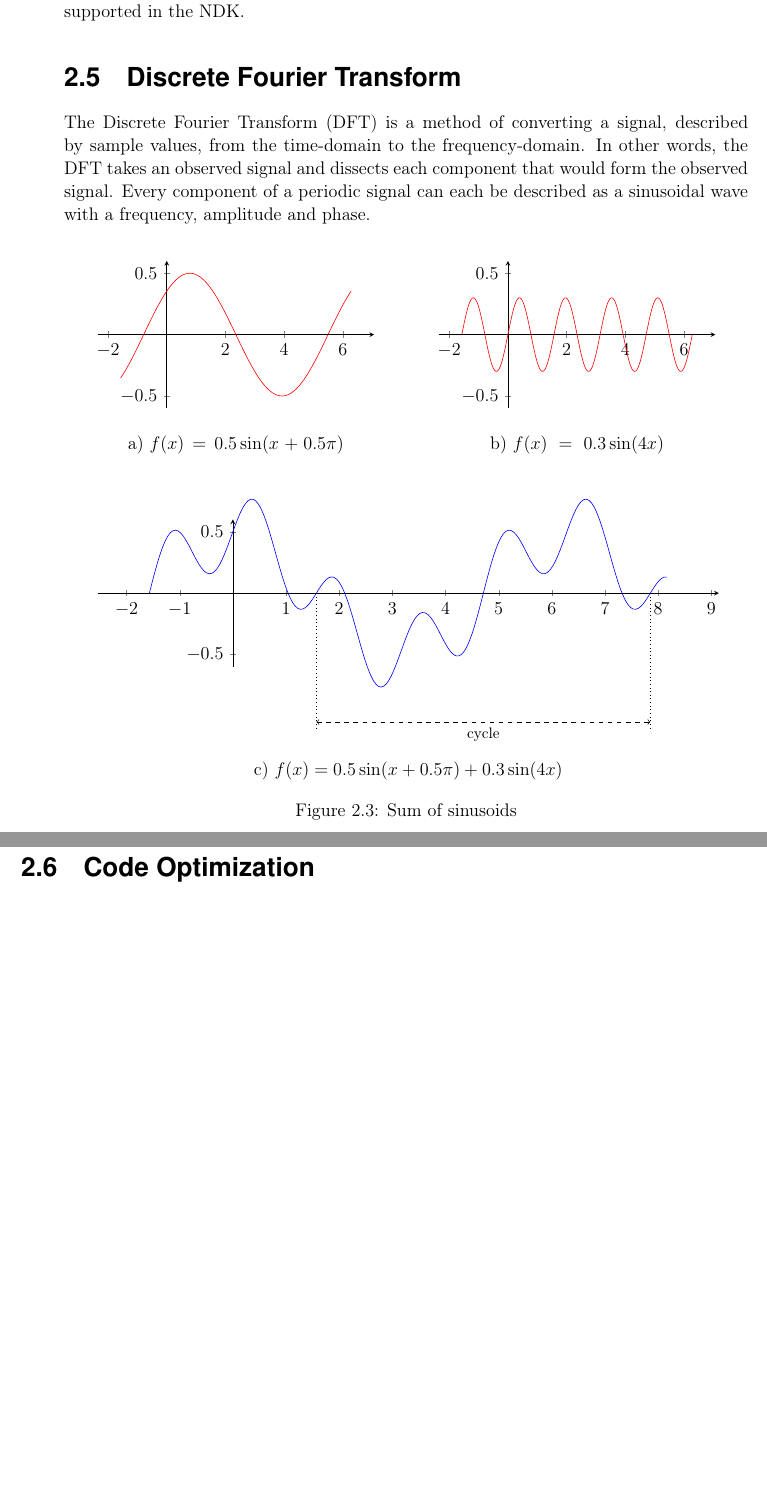
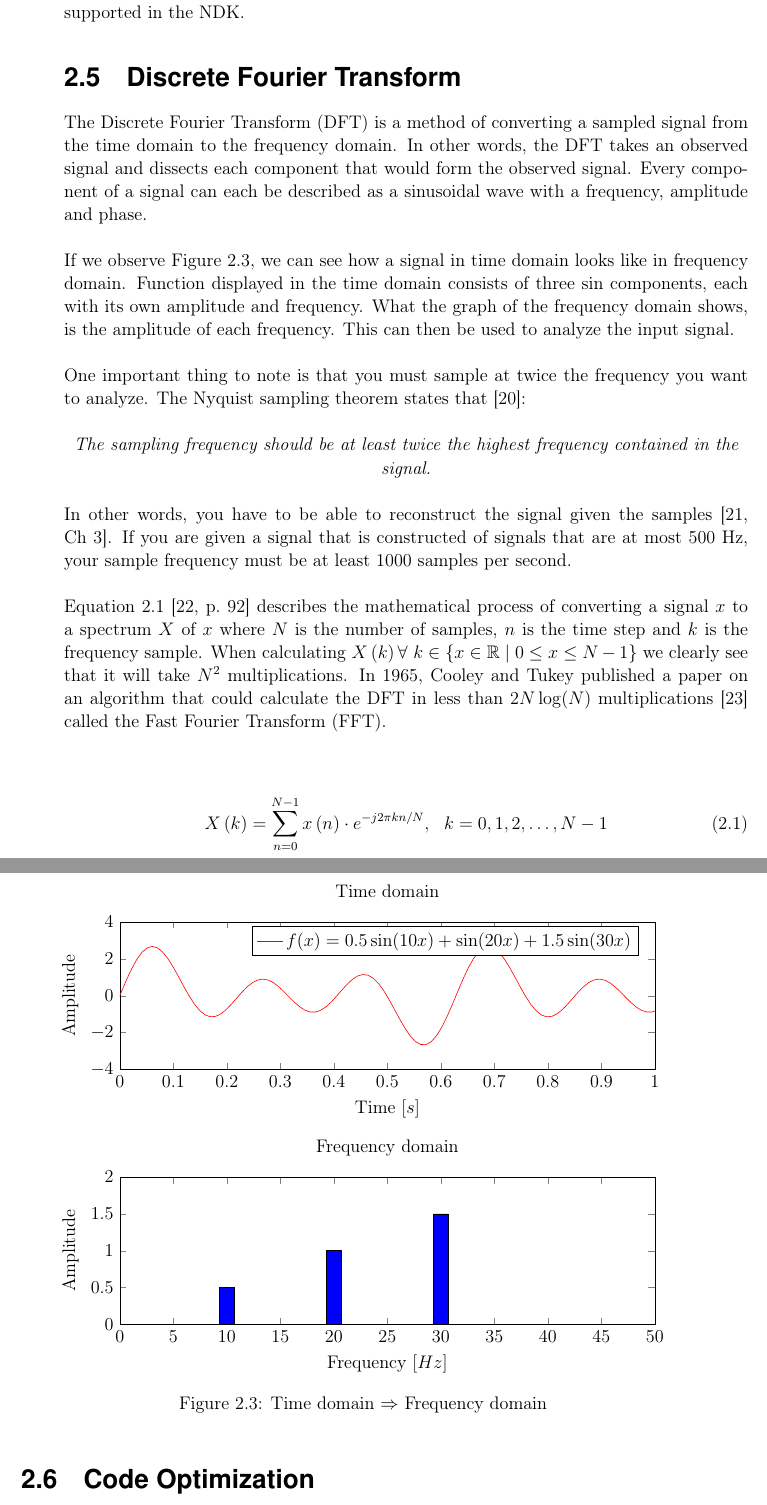
Before and after one commit to anddani/thesis, a LaTeX thesis (report.tex, which reads Chapters/background.tex): two parts of pages 21 and 22 of 36 before the commit and two parts of pages 21 and 22 of 37 after it, joined at a grey line, cut so that both start at the same text, the shorter picture padded with empty space. Compiled offline with pdfLaTeX.

Commit message:
Done with DFT chapter in literature study

```diff
--- a/Chapters/background.tex
+++ b/Chapters/background.tex
@@ -114,63 +114,69 @@ LLVM (Low Level Virtual Machine) is a suite that contains a set of compiler opti
 Clang is as of March 2016 (NDK version 11) \cite{android:ndk:revision}, the only supported compiler in the NDK. Google has chosen to focus on a supporting the Clang compiler instead of the GNU GCC compiler. This means that there is a bigger chance that a specific architecture is supported in the NDK.
 
 \section{Discrete Fourier Transform}
-The Discrete Fourier Transform (DFT) is a method of converting a signal, described by sample values, from the time-domain to the frequency-domain. In other words, the DFT takes an observed signal and dissects each component that would form the observed signal. Every component of a periodic signal can each be described as a sinusoidal wave with a frequency, amplitude and phase.
+The Discrete Fourier Transform (DFT) is a method of converting a sampled signal from the time domain to the frequency domain. In other words, the DFT takes an observed signal and dissects each component that would form the observed signal. Every component of a signal can each be described as a sinusoidal wave with a frequency, amplitude and phase.
+
+If we observe Figure~\ref{fig:dft:ex1}, we can see how a signal in time domain looks like in frequency domain. Function displayed in the time domain consists of three sin components, each with its own amplitude and frequency. What the graph of the frequency domain shows, is the amplitude of each frequency. This can then be used to analyze the input signal.
+
+One important thing to note is that you must sample at twice the frequency you want to analyze. The Nyquist sampling theorem states that \cite{signal:aliasing}:
+\begin{center}
+    \textit{The sampling frequency should be at least twice the highest frequency contained in the signal.}
+\end{center}
+In other words, you have to be able to reconstruct the signal given the samples \cite[Ch~3]{smith1997scientist}. If you are given a signal that is constructed of signals that are at most 500 Hz, your sample frequency must be at least 1000 samples per second.
 
 \begin{figure}[h]
     \renewcommand\thesubfigure{(\alph{subfigure})}
     \centering
     \begin{tikzpicture}
-        \begin{groupplot}[group style={group name=my plots,group size= 2 by 1,horizontal sep =1.5cm,vertical sep =2cm},width=6cm]
-            \nextgroupplot[legend pos=north east,
+        \begin{groupplot}[group style={group name=my plots,group size= 1 by 2,horizontal sep =1.5cm,vertical sep =2cm},width=6cm]
+            \nextgroupplot[
+                legend pos=north east,
                 trig format plots=rad,
-                axis lines = middle,
-                enlargelimits,
-                width=8cm,
+                scaled ticks=false,
+                tick label style={/pgf/number format/fixed},
+                ymin=-4,
+                ymax=4,
+                xmin=0,
+                xmax=1,
+                ylabel={Amplitude},
+                xlabel={Time $\left[s\right]$},
+                width=14cm,
                 height=5cm,
-                ymin=-0.5,
-                ymax=0.5,
-                xlabel={},
-                clip=false
             ]
-            \addplot[domain=-0.5*pi:2*pi,samples=200,red] {0.5*sin(x + pi*1/4)};
-            \nextgroupplot[legend pos=north east,
-                    trig format plots=rad,
-                    axis lines = middle,
-                    enlargelimits,
-                    ymin=-0.5,
-                    ymax=0.5,
-                    width=8cm,
-                    height=5cm,
-                    xlabel={},
-                    clip=false
+            \addlegendentry{$f(x) = 0.5\sin(10x) + \sin(20x) + 1.5\sin(30x)$}
+            \addplot[domain=-0.5*pi:2*pi,samples=800,red] {0.5*sin(10*x) + sin(20*x) + 1.5*sin(30*x)};
+            \nextgroupplot[
+                legend pos=north east,
+                trig format plots=rad,
+                ymin=0,
+                ymax=2.0,
+                xmin=0,
+                xmax=50,
+                ylabel={Amplitude},
+                xlabel={Frequency $\left[Hz\right]$},
+                width=14cm,
+                height=5cm,
+                yshift=-0.5cm,
             ]
-            \addlegendimage{empty legend}
-            \addplot[domain=-0.5*pi:2*pi,samples=200,red] {0.3*sin(4*x)};
+            \addplot[fill=blue,ybar] coordinates {
+                    (10,0.5)
+                    (20,1.0)
+                    (30,1.5)
+                };
+            % \addplot[color=blue,mark=none] file {Data/frequencydomain.dat};
         \end{groupplot}
-        \begin{scope}[yshift=-6cm]
-            \begin{axis}[
-                    trig format plots=rad,
-                    axis lines = middle,
-                    enlargelimits,
-                    ymin=-0.5,
-                    ymax=0.5,
-                    width=16cm,
-                    height=5cm,
-                    x label style={at={(axis description cs:0.5,-0.6)},anchor=north},
-                    xlabel={c) $f(x) = 0.5\sin(x + 0.5\pi) + 0.3\sin(4x)$},
-                    clip=false
-                ]
-                \addplot[domain=-0.5*pi:2.6*pi,samples=200,blue] {0.5*sin(x + pi*1/2) + 0.3*sin(4*x)};
-                \draw[dotted,black] (axis cs: 0.5*pi,-1.1) -- (axis cs: 0.5*pi,0);
-                \draw[dotted,black] (axis cs: 2.5*pi,-1.1) -- (axis cs: 2.5*pi,0);
-                \draw[dashed,black,<->] (axis cs: 0.5*pi,-1.05) -- node[below,text=black,font=\footnotesize]{cycle}(axis cs: 2.5*pi,-1.05);
-            \end{axis}
-        \end{scope}
-        \node[text width=6cm,align=center,anchor=north] at ([yshift=-5mm]my plots c1r1.south) (cap1) {a) $f(x) = 0.5\sin(x + 0.5\pi)$};
-        \node[text width=6cm,align=center,anchor=north] at ([yshift=-5mm]my plots c2r1.south) (cap2) {b) $f(x) = 0.3\sin(4x)$};
+        \node[text width=12cm,align=center,anchor=north] at ([yshift=10mm]my plots c1r1.north) (cap1) {Time domain};
+        \node[text width=12cm,align=center,anchor=north] at ([yshift=10mm]my plots c1r2.north) (cap2) {Frequency domain};
     \end{tikzpicture}
-    \caption{Sum of sinusoids}\label{fig:dft:ex1}
+    \caption{Time domain $\Rightarrow$ Frequency domain}
+    \label{fig:dft:ex1}
 \end{figure}
+
+Equation \ref{eq:1} \cite[p.~92]{tan2013digital} describes the mathematical process of converting a signal $x$ to a spectrum $X$ of $x$ where $N$ is the number of samples, $n$ is the time step and $k$ is the frequency sample. When calculating $X\left(k\right) \forall\ k \in \{x \in \mathbb{R} \mid 0 \leq x \leq N - 1\}$ we clearly see that it will take $N^2$ multiplications. In 1965, Cooley and Tukey published a paper on an algorithm that could calculate the DFT in less than $2N\log(N)$ multiplications \cite{Cooley1964} called the Fast Fourier Transform (FFT).
+
+\begin{align}
+    X\left(k\right) = \sum\limits_{n=0}^{N-1}x\left(n\right)\cdot e^{-j2\pi kn/N},\ \ k = 0,1,2,\dots,N-1\label{eq:1}
+\end{align}
 
 \section{Code Optimization}
 
--- a/report.tex
+++ b/report.tex
@@ -15,6 +15,7 @@
 \usepackage{tikz}
 \usepackage{pgfplots}
 \usepackage{float}
+\usepackage{amssymb}
 \usepackage{csquotes}
 
 \usepackage{caption,subcaption} % for tables and figures
```
Also changed, not shown: references.bib (+31 -0 lines), report.pdf, report.tex (5 more changed lines).
